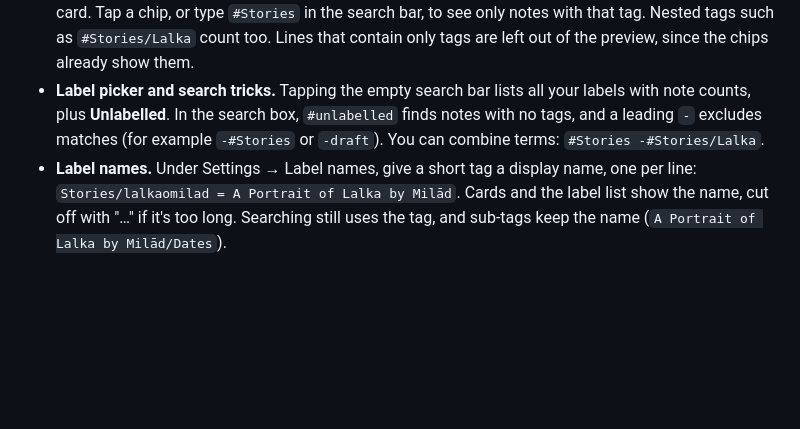
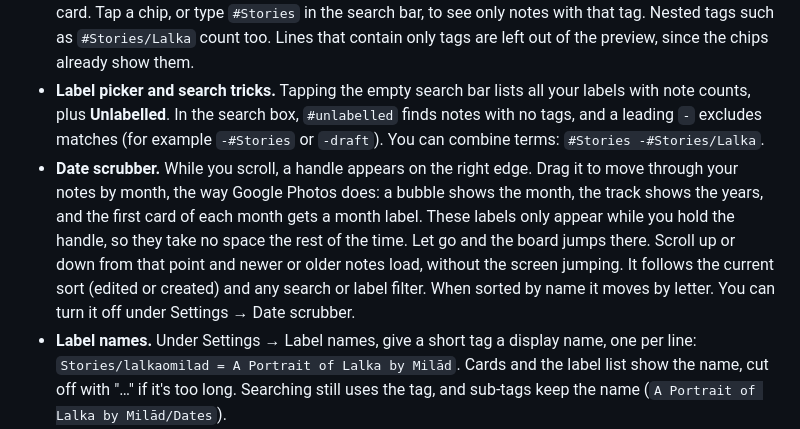
Before and after one commit to nezamiganjavi/yarn, a Markdown page: README.md, the part around the change. GitHub-like rendering; blank space fills up the shorter version.

```diff
--- a/README.md
+++ b/README.md
@@ -10,6 +10,7 @@ A roomy, card-based home screen for Obsidian, built for phones:
 - **Hide Obsidian's toolbars.** The ⤢ button in the search bar hides Obsidian's top header and bottom bar while the board is open. Tap it again to bring them back.
 - **Tags.** A note's tags (from properties or inline `#tags`) show as one row of chips at the bottom of its card. Tap a chip, or type `#Stories` in the search bar, to see only notes with that tag. Nested tags such as `#Stories/Lalka` count too. Lines that contain only tags are left out of the preview, since the chips already show them.
 - **Label picker and search tricks.** Tapping the empty search bar lists all your labels with note counts, plus **Unlabelled**. In the search box, `#unlabelled` finds notes with no tags, and a leading `-` excludes matches (for example `-#Stories` or `-draft`). You can combine terms: `#Stories -#Stories/Lalka`.
+- **Date scrubber.** While you scroll, a handle appears on the right edge. Drag it to move through your notes by month, the way Google Photos does: a bubble shows the month, the track shows the years, and the first card of each month gets a month label. These labels only appear while you hold the handle, so they take no space the rest of the time. Let go and the board jumps there. Scroll up or down from that point and newer or older notes load, without the screen jumping. It follows the current sort (edited or created) and any search or label filter. When sorted by name it moves by letter. You can turn it off under Settings → Date scrubber.
 - **Label names.** Under Settings → Label names, give a short tag a display name, one per line: `Stories/lalkaomilad = A Portrait of Lalka by Milād`. Cards and the label list show the name, cut off with "…" if it's too long. Searching still uses the tag, and sub-tags keep the name (`A Portrait of Lalka by Milād/Dates`).
 - **Google Keep imports.** The Keep importer stores labels as `Keep/Label/Traits`, and Yarn shows those as just `Traits` (`Traits/sub` for sub-labels). Its `Keep/Pinned` and `Keep/Color/…` tags become real Yarn pins and colours, and their chips are hidden. Your notes aren't changed. If you unpin or recolour one of these notes, Yarn saves your choice in the note's properties, and that overrides the Keep tag.
 - **Hidden placeholder titles.** Titles like "Untitled 3", or timestamp names that importers give title-less notes (e.g. `2026-11-09T07_08_55.452-05_00`), are hidden on cards. Plain dates like `2026-11-13` still show.
```
Also changed, not shown: docs/scrubber.png (added), 9 other files.
